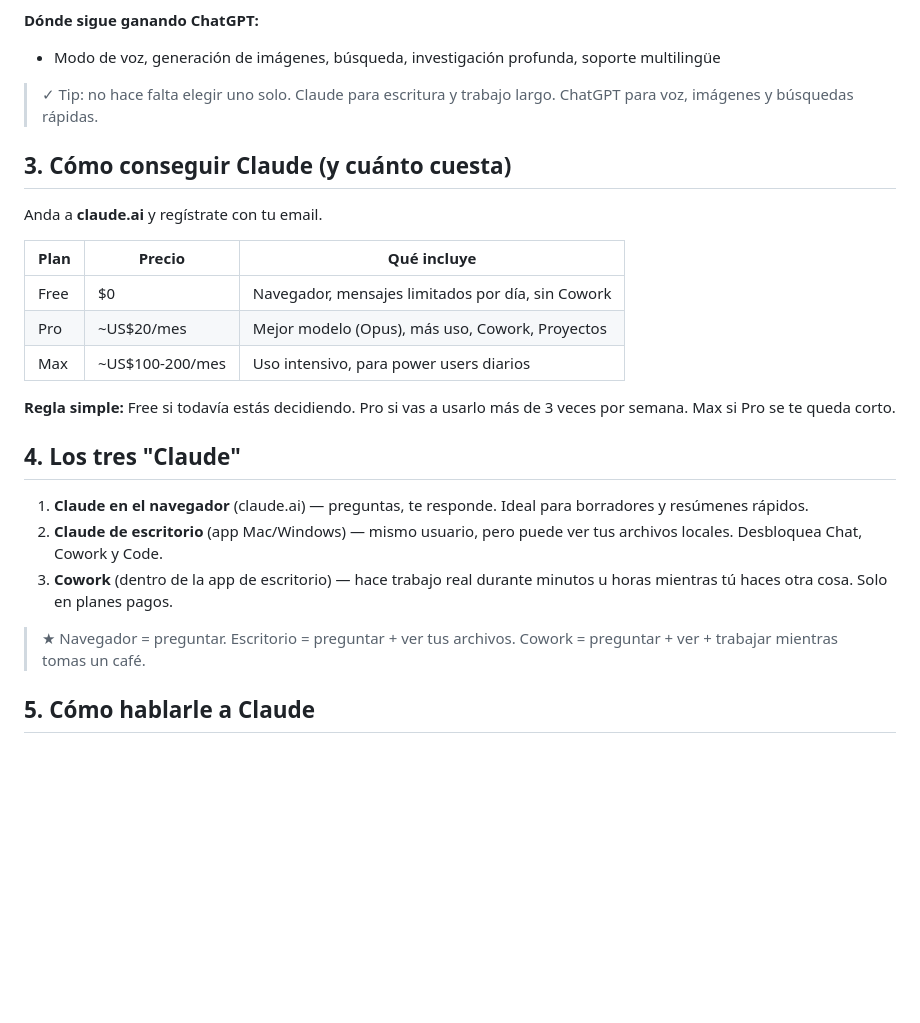
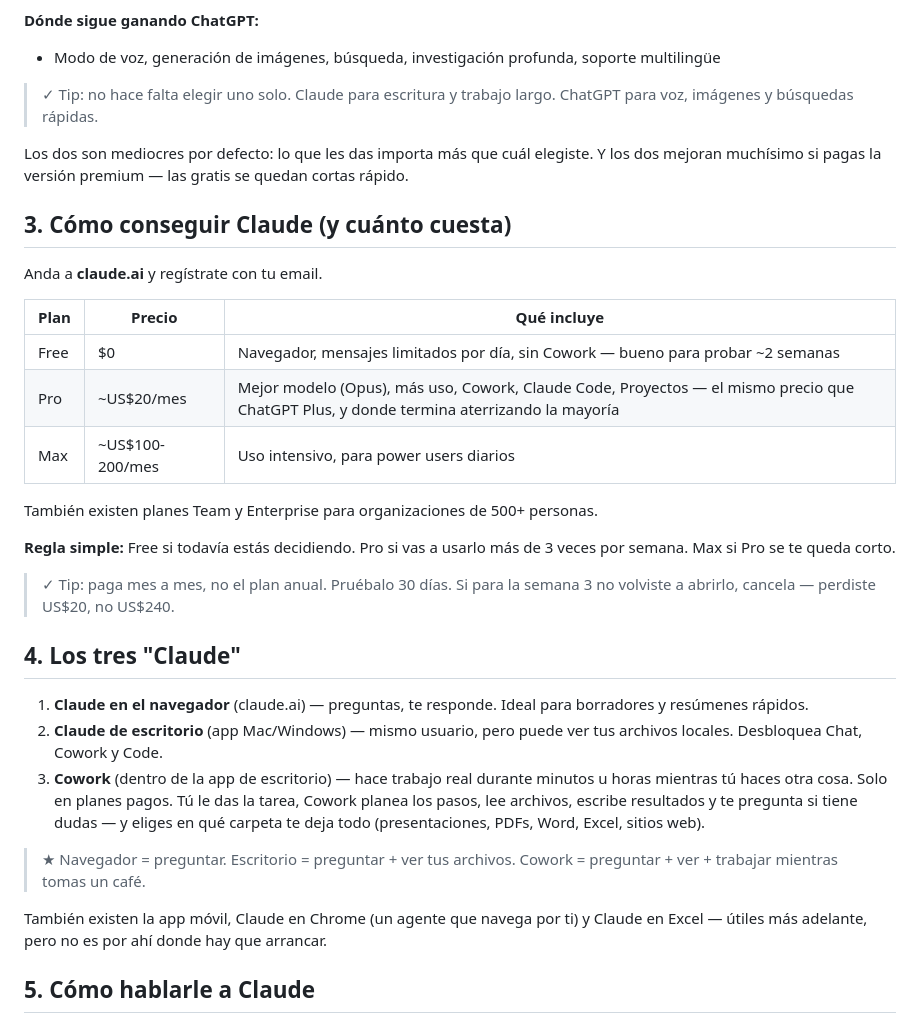
Before and after one commit to keepsync-hub/ks-claude-simple, a Markdown page: cursos/01-claude-para-principiantes.md, the part around the change. GitHub-like rendering; blank space fills up the shorter version.

```diff
--- a/cursos/01-claude-para-principiantes.md
+++ b/cursos/01-claude-para-principiantes.md
@@ -35,25 +35,33 @@ La hace **Anthropic**. Si usaste ChatGPT antes, Claude es lo mismo tipo de herra
 
 > ✓ Tip: no hace falta elegir uno solo. Claude para escritura y trabajo largo. ChatGPT para voz, imágenes y búsquedas rápidas.
 
+Los dos son mediocres por defecto: lo que les das importa más que cuál elegiste. Y los dos mejoran muchísimo si pagas la versión premium — las gratis se quedan cortas rápido.
+
 ## 3. Cómo conseguir Claude (y cuánto cuesta)
 
 Anda a **claude.ai** y regístrate con tu email.
 
 | Plan | Precio | Qué incluye |
 |---|---|---|
-| Free | $0 | Navegador, mensajes limitados por día, sin Cowork |
-| Pro | ~US$20/mes | Mejor modelo (Opus), más uso, Cowork, Proyectos |
+| Free | $0 | Navegador, mensajes limitados por día, sin Cowork — bueno para probar ~2 semanas |
+| Pro | ~US$20/mes | Mejor modelo (Opus), más uso, Cowork, Claude Code, Proyectos — el mismo precio que ChatGPT Plus, y donde termina aterrizando la mayoría |
 | Max | ~US$100-200/mes | Uso intensivo, para power users diarios |
 
+También existen planes Team y Enterprise para organizaciones de 500+ personas.
+
 **Regla simple:** Free si todavía estás decidiendo. Pro si vas a usarlo más de 3 veces por semana. Max si Pro se te queda corto.
+
+> ✓ Tip: paga mes a mes, no el plan anual. Pruébalo 30 días. Si para la semana 3 no volviste a abrirlo, cancela — perdiste US$20, no US$240.
 
 ## 4. Los tres "Claude"
 
 1. **Claude en el navegador** (claude.ai) — preguntas, te responde. Ideal para borradores y resúmenes rápidos.
 2. **Claude de escritorio** (app Mac/Windows) — mismo usuario, pero puede ver tus archivos locales. Desbloquea Chat, Cowork y Code.
-3. **Cowork** (dentro de la app de escritorio) — hace trabajo real durante minutos u horas mientras tú haces otra cosa. Solo en planes pagos.
+3. **Cowork** (dentro de la app de escritorio) — hace trabajo real durante minutos u horas mientras tú haces otra cosa. Solo en planes pagos. Tú le das la tarea, Cowork planea los pasos, lee archivos, escribe resultados y te pregunta si tiene dudas — y eliges en qué carpeta te deja todo (presentaciones, PDFs, Word, Excel, sitios web).
 
 > ★ Navegador = preguntar. Escritorio = preguntar + ver tus archivos. Cowork = preguntar + ver + trabajar mientras tomas un café.
+
+También existen la app móvil, Claude en Chrome (un agente que navega por ti) y Claude en Excel — útiles más adelante, pero no es por ahí donde hay que arrancar.
 
 ## 5. Cómo hablarle a Claude
 
```
Also changed, not shown: cursos/11-no-agotes-limites-claude.md (+6 -2 lines), cursos/16-conectores-claude.md (+22 -2 lines).
